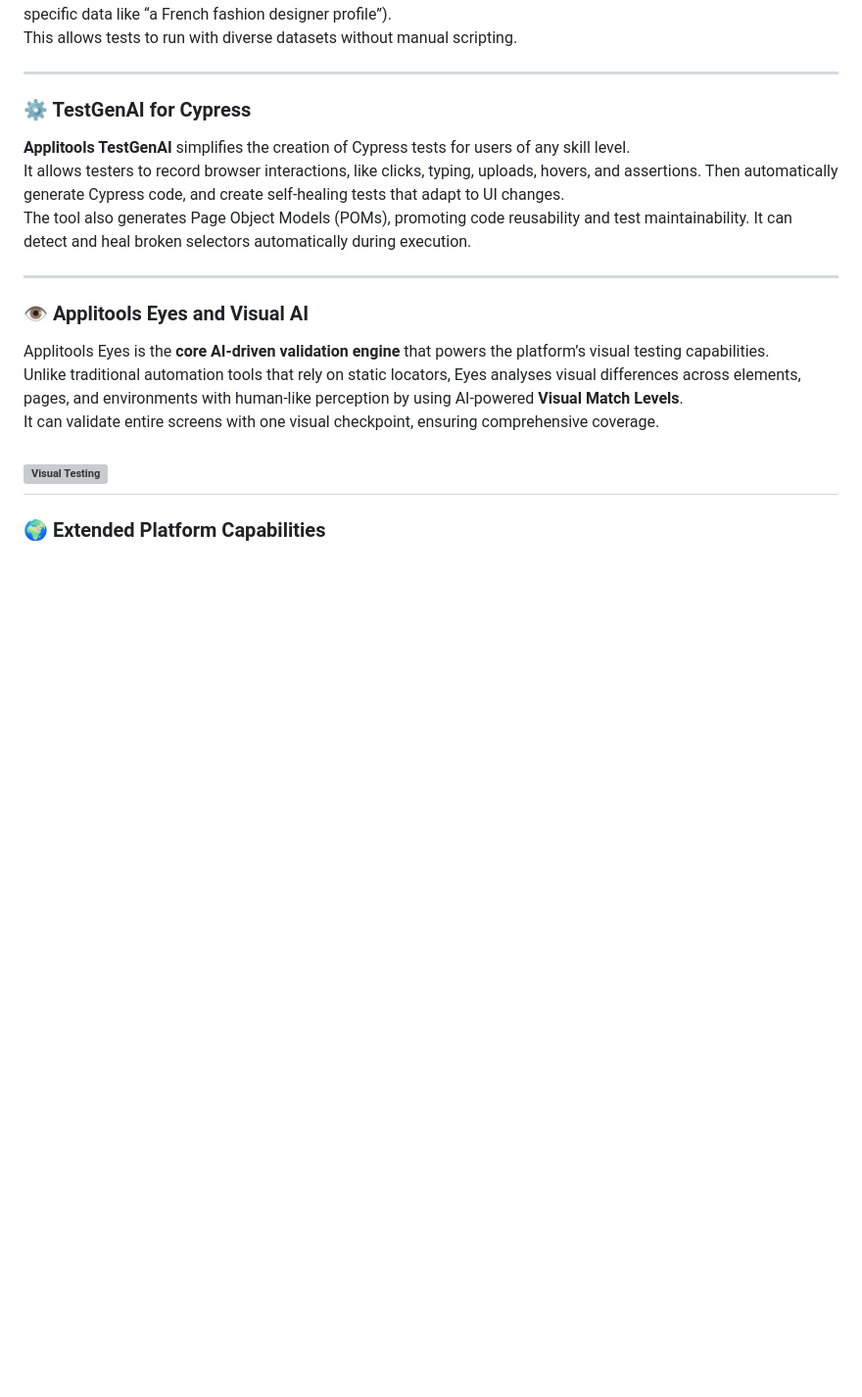
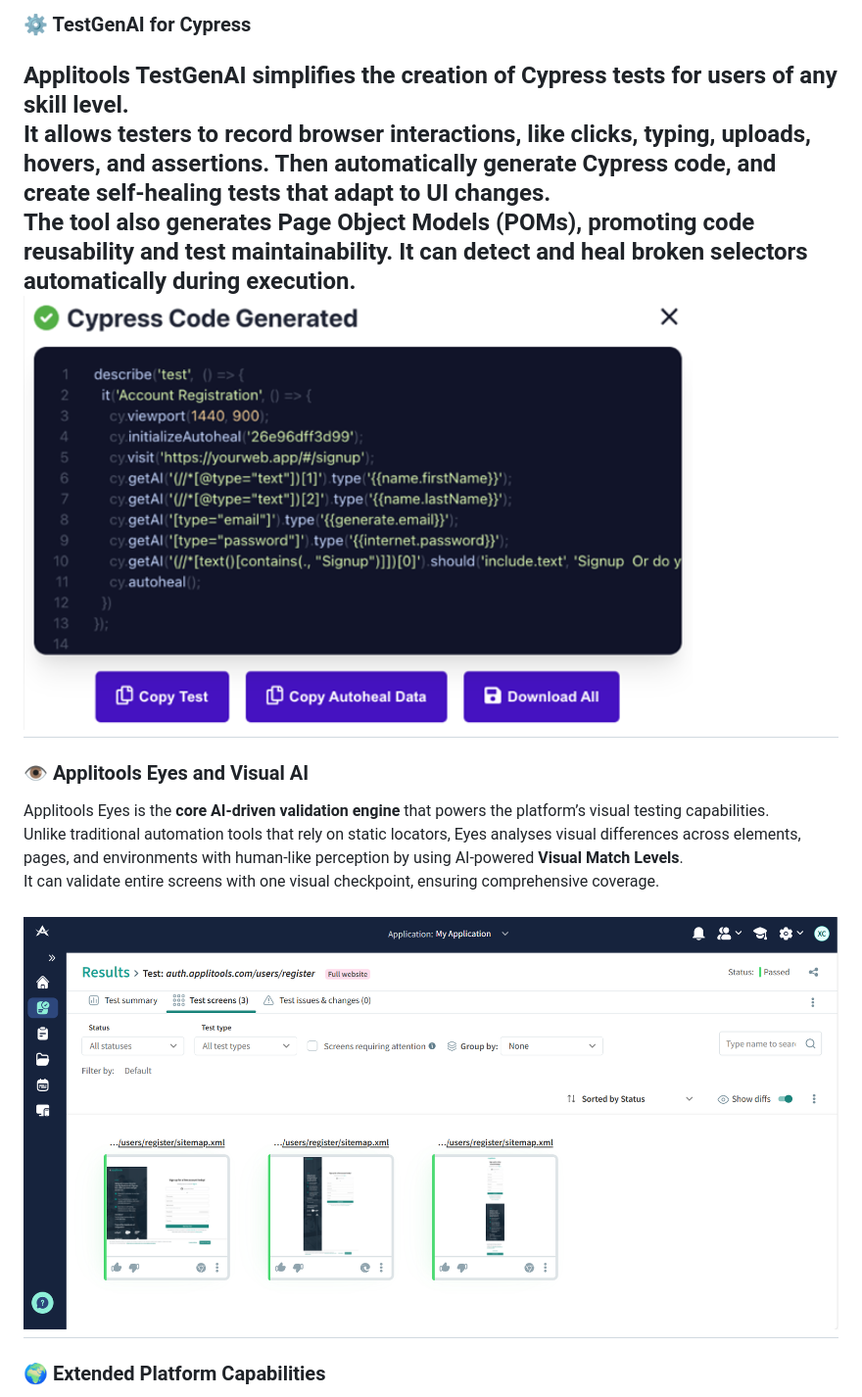
Before and after one commit to XChenscottlogic/AI-Testing-Experiment, a Markdown page: Applitools/README.md, the part around one of its changes. Shown at 98% size. GitHub-like rendering; blank space fills up the shorter version; grey boxes are pictures that could not be loaded.

```diff
--- a/Applitools/README.md
+++ b/Applitools/README.md
@@ -27,7 +27,7 @@ This allows tests to run with diverse datasets without manual scripting.
 **Applitools TestGenAI** simplifies the creation of Cypress tests for users of any skill level.
 It allows testers to record browser interactions, like clicks, typing, uploads, hovers, and assertions. Then automatically generate Cypress code, and create self-healing tests that adapt to UI changes.
 The tool also generates Page Object Models (POMs), promoting code reusability and test maintainability. It can detect and heal broken selectors automatically during execution.
-
+![Cypress Code](https://github.com/XChenscottlogic/AI-Testing-Experiment/blob/Xin-branch/Applitools/Screenshot%20TestGenAI.png)
 ---
 
 ### 👁️ Applitools Eyes and Visual AI
@@ -35,7 +35,7 @@ Applitools Eyes is the **core AI-driven validation engine** that powers the plat
 Unlike traditional automation tools that rely on static locators, Eyes analyses visual differences across elements, pages, and environments with human-like perception by using AI-powered **Visual Match Levels**.
 It can validate entire screens with one visual checkpoint, ensuring comprehensive coverage.
 
-![Visual Testing](image-1.png)
+![Visual Testing](https://github.com/XChenscottlogic/AI-Testing-Experiment/blob/Xin-branch/Applitools/Screenshot%20Visual%20Testing.png)
 ---
 
 ### 🌍 Extended Platform Capabilities
```
Also changed, not shown: other parts of Applitools/README.md (+1 -1 lines).
